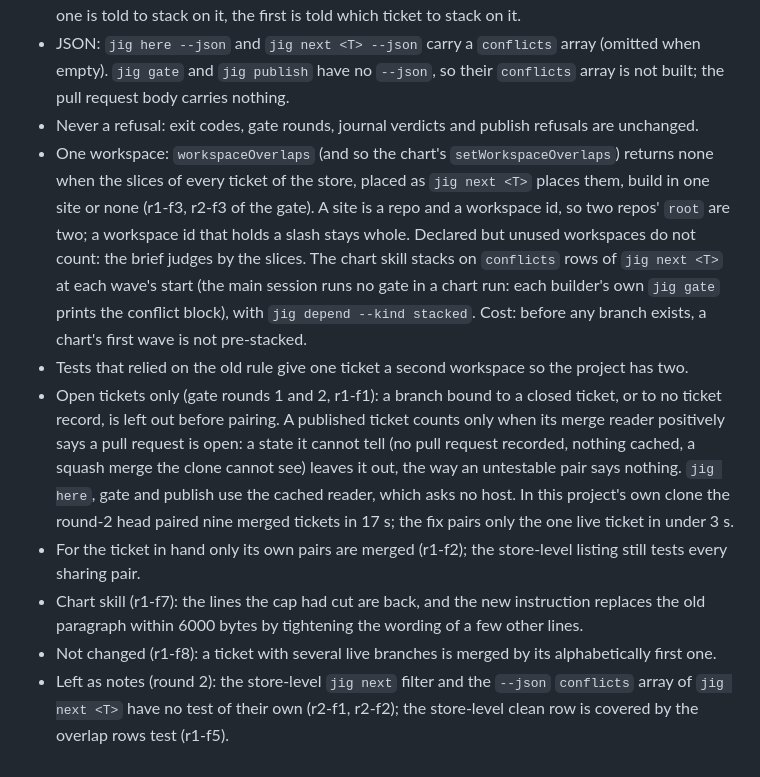
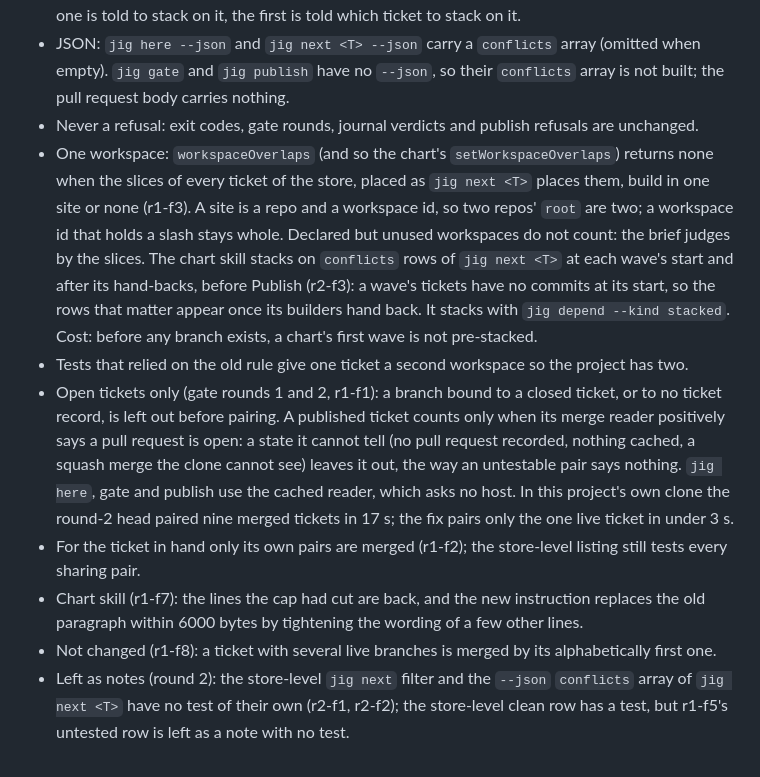
Before and after one commit to develdeco/jig, a Markdown page: docs/build-log/GRAPH-24.md, the part around the change. Rendered like a GitHub page.

Commit message:
docs: the chart skill reads conflicts after a wave's hand-backs; the build log names r1-f5 as a note

```diff
--- a/docs/build-log/GRAPH-24.md
+++ b/docs/build-log/GRAPH-24.md
@@ -9,10 +9,10 @@ Chosen (all defaulted in the brief):
 - The ticket in hand: `jig here` and `jig next <T>` print a warning, a `conflict` table (repo, ticket, file, branch) and a help line; a clean sharing pair is one info line there only. `jig gate` and `jig publish` print the conflict block before they do anything else and nothing for a clean pair. The block's help names the ticket of the pair that comes first in next order (rank, then id): the later one is told to stack on it, the first is told which ticket to stack on it.
 - JSON: `jig here --json` and `jig next <T> --json` carry a `conflicts` array (omitted when empty). `jig gate` and `jig publish` have no `--json`, so their `conflicts` array is not built; the pull request body carries nothing.
 - Never a refusal: exit codes, gate rounds, journal verdicts and publish refusals are unchanged.
-- One workspace: `workspaceOverlaps` (and so the chart's `setWorkspaceOverlaps`) returns none when the slices of every ticket of the store, placed as `jig next <T>` places them, build in one site or none (r1-f3, r2-f3 of the gate). A site is a repo and a workspace id, so two repos' `root` are two; a workspace id that holds a slash stays whole. Declared but unused workspaces do not count: the brief judges by the slices. The chart skill stacks on `conflicts` rows of `jig next <T>` at each wave's start (the main session runs no gate in a chart run: each builder's own `jig gate` prints the conflict block), with `jig depend --kind stacked`. Cost: before any branch exists, a chart's first wave is not pre-stacked.
+- One workspace: `workspaceOverlaps` (and so the chart's `setWorkspaceOverlaps`) returns none when the slices of every ticket of the store, placed as `jig next <T>` places them, build in one site or none (r1-f3). A site is a repo and a workspace id, so two repos' `root` are two; a workspace id that holds a slash stays whole. Declared but unused workspaces do not count: the brief judges by the slices. The chart skill stacks on `conflicts` rows of `jig next <T>` at each wave's start and after its hand-backs, before Publish (r2-f3): a wave's tickets have no commits at its start, so the rows that matter appear once its builders hand back. It stacks with `jig depend --kind stacked`. Cost: before any branch exists, a chart's first wave is not pre-stacked.
 - Tests that relied on the old rule give one ticket a second workspace so the project has two.
 - Open tickets only (gate rounds 1 and 2, r1-f1): a branch bound to a closed ticket, or to no ticket record, is left out before pairing. A published ticket counts only when its merge reader positively says a pull request is open: a state it cannot tell (no pull request recorded, nothing cached, a squash merge the clone cannot see) leaves it out, the way an untestable pair says nothing. `jig here`, gate and publish use the cached reader, which asks no host. In this project's own clone the round-2 head paired nine merged tickets in 17 s; the fix pairs only the one live ticket in under 3 s.
 - For the ticket in hand only its own pairs are merged (r1-f2); the store-level listing still tests every sharing pair.
 - Chart skill (r1-f7): the lines the cap had cut are back, and the new instruction replaces the old paragraph within 6000 bytes by tightening the wording of a few other lines.
 - Not changed (r1-f8): a ticket with several live branches is merged by its alphabetically first one.
-- Left as notes (round 2): the store-level `jig next` filter and the `--json` `conflicts` array of `jig next <T>` have no test of their own (r2-f1, r2-f2); the store-level clean row is covered by the overlap rows test (r1-f5).
+- Left as notes (round 2): the store-level `jig next` filter and the `--json` `conflicts` array of `jig next <T>` have no test of their own (r2-f1, r2-f2); the store-level clean row has a test, but r1-f5's untested row is left as a note with no test.
```
Also changed, not shown: skills/chart/SKILL.md (+6 -6 lines).
